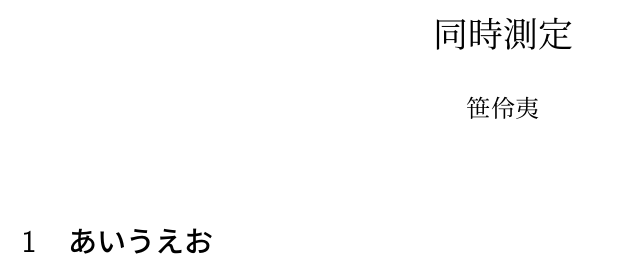
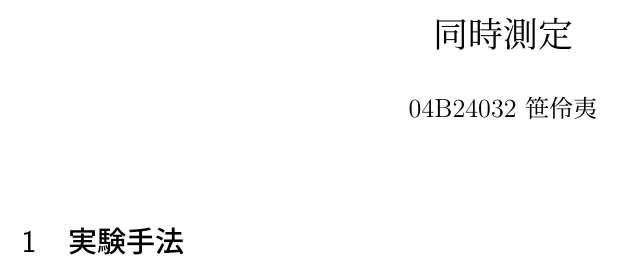
Before and after one commit to RaySasa/douji_keisoku, a LaTeX document (main.tex): part of the page, cut so that both start at the same text. The pictures show the PDF file main.pdf that the author committed with the source.

Commit message:
コンパイル成功

```diff
--- a/main.tex
+++ b/main.tex
@@ -62,11 +62,12 @@
 % タイトル
 % =========================
 \title{同時測定}
-\author{笹伶夷}
+\author{04B24032 笹伶夷}
 \date{}
 
 \begin{document}
 \maketitle
 
-\section{あいうえお}
+\section{実験手法}
+
 \end{document}
```
Also changed, not shown: main.pdf, main.tex (2 more changed lines).
